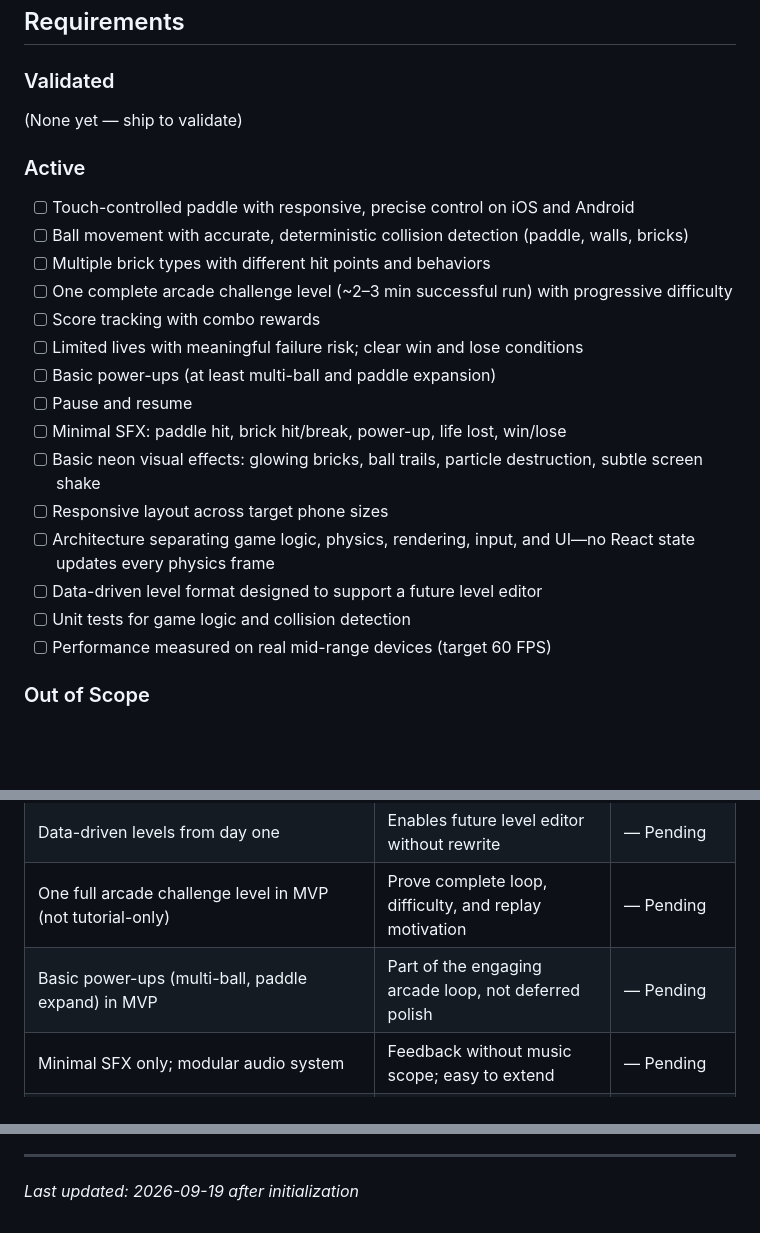
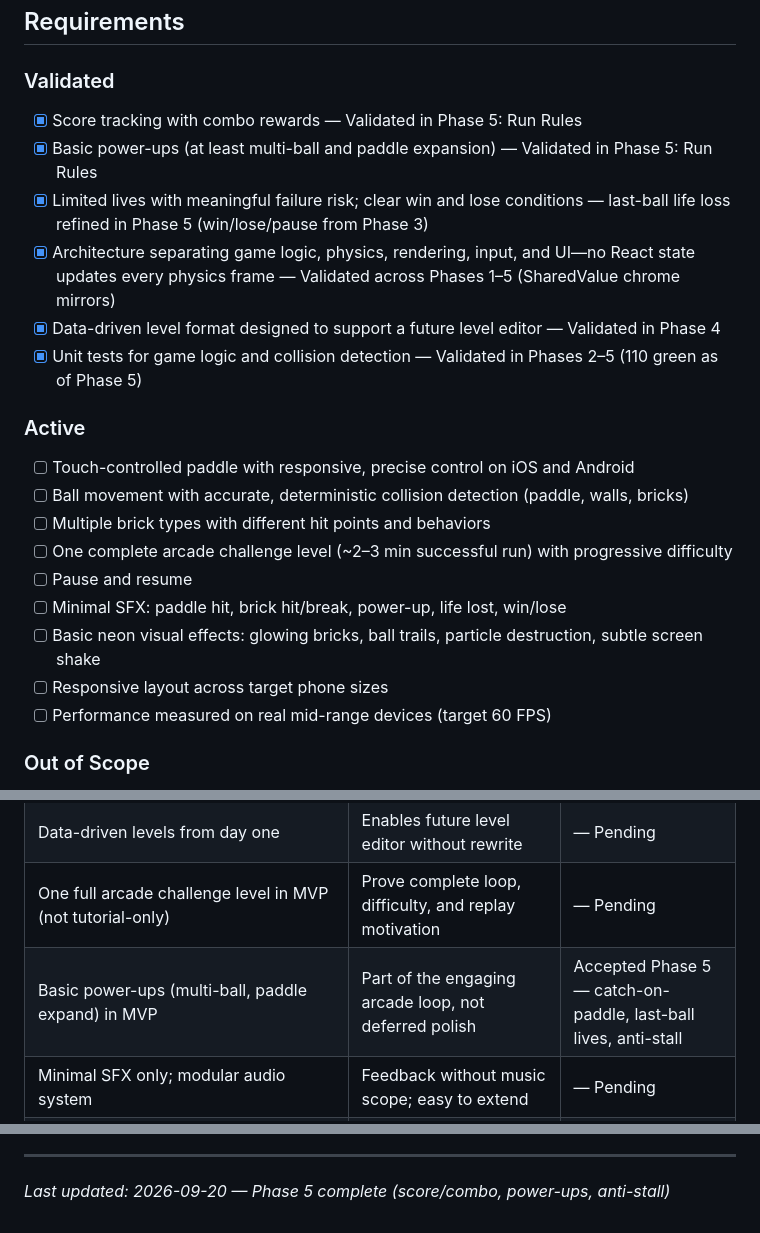
Before and after one commit to dexter292/bricks_breaker, a Markdown page: .planning/PROJECT.md, 3 parts joined by grey strips. Rendered like a GitHub page; blank space fills up the shorter version.

Commit message:
docs(phase-5): evolve PROJECT.md after phase completion

```diff
--- a/.planning/PROJECT.md
+++ b/.planning/PROJECT.md
@@ -12,7 +12,12 @@ A single level must feel arcade-punchy, skillful, and visually spectacular at a
 
 ### Validated
 
-(None yet — ship to validate)
+- [x] Score tracking with combo rewards — Validated in Phase 5: Run Rules
+- [x] Basic power-ups (at least multi-ball and paddle expansion) — Validated in Phase 5: Run Rules
+- [x] Limited lives with meaningful failure risk; clear win and lose conditions — last-ball life loss refined in Phase 5 (win/lose/pause from Phase 3)
+- [x] Architecture separating game logic, physics, rendering, input, and UI—no React state updates every physics frame — Validated across Phases 1–5 (SharedValue chrome mirrors)
+- [x] Data-driven level format designed to support a future level editor — Validated in Phase 4
+- [x] Unit tests for game logic and collision detection — Validated in Phases 2–5 (110 green as of Phase 5)
 
 ### Active
 
@@ -20,16 +25,10 @@ A single level must feel arcade-punchy, skillful, and visually spectacular at a
 - [ ] Ball movement with accurate, deterministic collision detection (paddle, walls, bricks)
 - [ ] Multiple brick types with different hit points and behaviors
 - [ ] One complete arcade challenge level (~2–3 min successful run) with progressive difficulty
-- [ ] Score tracking with combo rewards
-- [ ] Limited lives with meaningful failure risk; clear win and lose conditions
-- [ ] Basic power-ups (at least multi-ball and paddle expansion)
 - [ ] Pause and resume
 - [ ] Minimal SFX: paddle hit, brick hit/break, power-up, life lost, win/lose
 - [ ] Basic neon visual effects: glowing bricks, ball trails, particle destruction, subtle screen shake
 - [ ] Responsive layout across target phone sizes
-- [ ] Architecture separating game logic, physics, rendering, input, and UI—no React state updates every physics frame
-- [ ] Data-driven level format designed to support a future level editor
-- [ ] Unit tests for game logic and collision detection
 - [ ] Performance measured on real mid-range devices (target 60 FPS)
 
 ### Out of Scope
@@ -95,7 +94,7 @@ Visual effects must never compromise responsiveness or gameplay clarity.
 | Separate logic/physics/render/input/UI; no per-frame React state | Preserve 60 FPS and clean architecture | — Pending |
 | Data-driven levels from day one | Enables future level editor without rewrite | — Pending |
 | One full arcade challenge level in MVP (not tutorial-only) | Prove complete loop, difficulty, and replay motivation | — Pending |
-| Basic power-ups (multi-ball, paddle expand) in MVP | Part of the engaging arcade loop, not deferred polish | — Pending |
+| Basic power-ups (multi-ball, paddle expand) in MVP | Part of the engaging arcade loop, not deferred polish | Accepted Phase 5 — catch-on-paddle, last-ball lives, anti-stall |
 | Minimal SFX only; modular audio system | Feedback without music scope; easy to extend | — Pending |
 | Ads/IAP/accounts later; offline MVP | Focus on gameplay quality; avoid backend early | — Pending |
 | Feel mix 40/30/30 (punch / physics / spectacle) | Guides tradeoffs when VFX and responsiveness conflict | — Pending |
@@ -122,4 +121,4 @@ This document evolves at phase transitions and milestone boundaries.
 4. Update Context with current state
 
 ---
-*Last updated: 2026-09-19 after initialization*
+*Last updated: 2026-09-20 — Phase 5 complete (score/combo, power-ups, anti-stall)*
```
